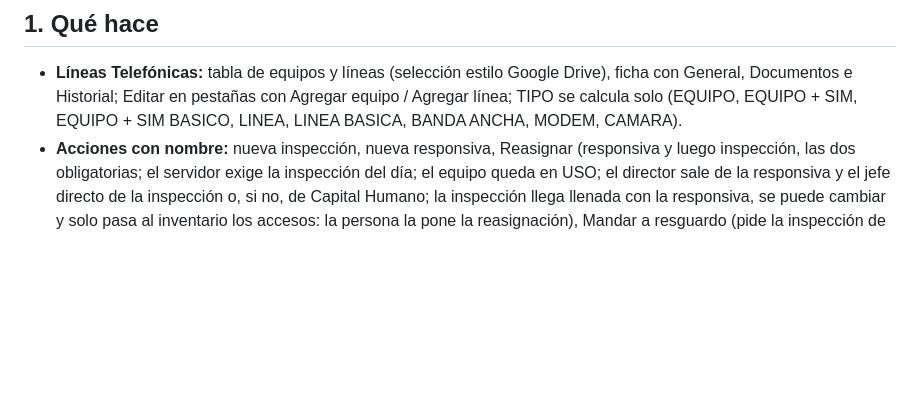
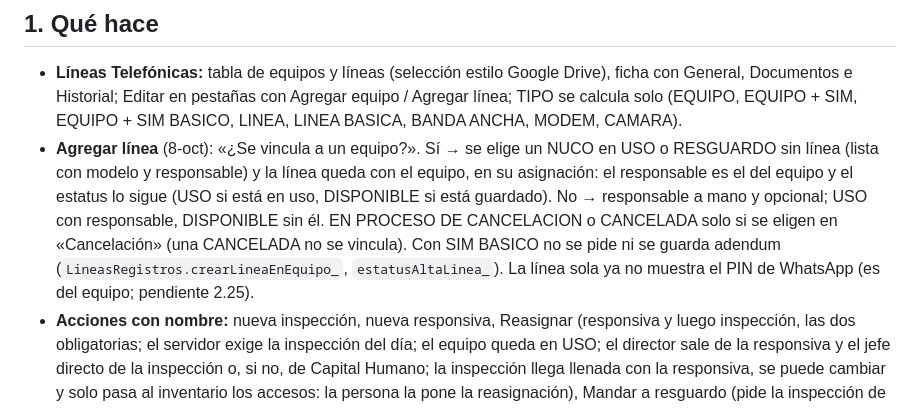
Before and after one commit to 15GaelNG/Inventario_Control-Interno, a Markdown page: docs/lineas-estado.md, the part around the change. Drawn GitHub-style; blank space fills up the shorter version.

Commit message:
docs: Líneas, Agregar línea
Co-Authored-By: Claude Opus 5.5 <noreply@anthropic.com>

```diff
--- a/docs/lineas-estado.md
+++ b/docs/lineas-estado.md
@@ -17,6 +17,12 @@ está en el plan de la reestructura y los pendientes en la lista maestra, ambos
 - **Líneas Telefónicas:** tabla de equipos y líneas (selección estilo Google Drive), ficha con General, Documentos e
   Historial; Editar en pestañas con Agregar equipo / Agregar línea; TIPO se calcula solo (EQUIPO, EQUIPO + SIM,
   EQUIPO + SIM BASICO, LINEA, LINEA BASICA, BANDA ANCHA, MODEM, CAMARA).
+- **Agregar línea** (8-oct): «¿Se vincula a un equipo?». Sí → se elige un NUCO en USO o RESGUARDO sin línea (lista con
+  modelo y responsable) y la línea queda con el equipo, en su asignación: el responsable es el del equipo y el estatus
+  lo sigue (USO si está en uso, DISPONIBLE si está guardado). No → responsable a mano y opcional; USO con responsable,
+  DISPONIBLE sin él. EN PROCESO DE CANCELACION o CANCELADA solo si se eligen en «Cancelación» (una CANCELADA no se
+  vincula). Con SIM BASICO no se pide ni se guarda adendum (`LineasRegistros.crearLineaEnEquipo_`,
+  `estatusAltaLinea_`). La línea sola ya no muestra el PIN de WhatsApp (es del equipo; pendiente 2.25).
 - **Acciones con nombre:** nueva inspección, nueva responsiva, Reasignar (responsiva y luego inspección, las dos
   obligatorias; el servidor exige la inspección del día; el equipo queda en USO; el director sale de la responsiva y
   el jefe directo de la inspección o, si no, de Capital Humano; la inspección llega llenada con la responsiva, se
```
